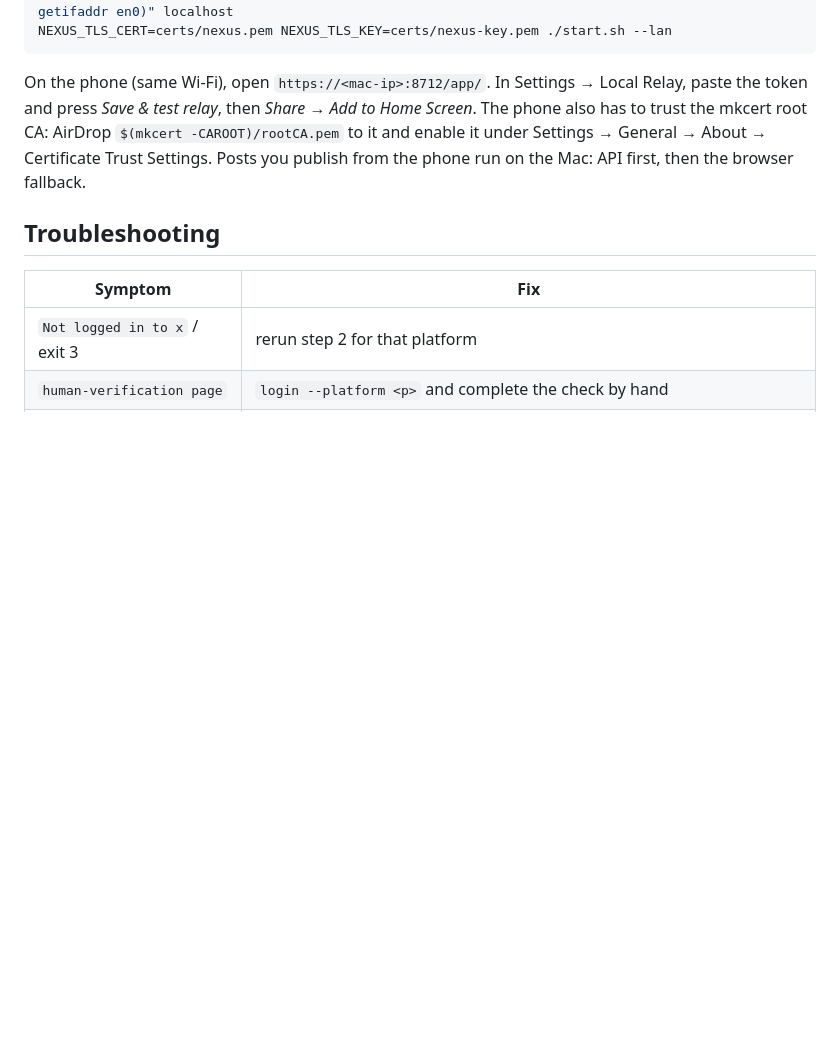
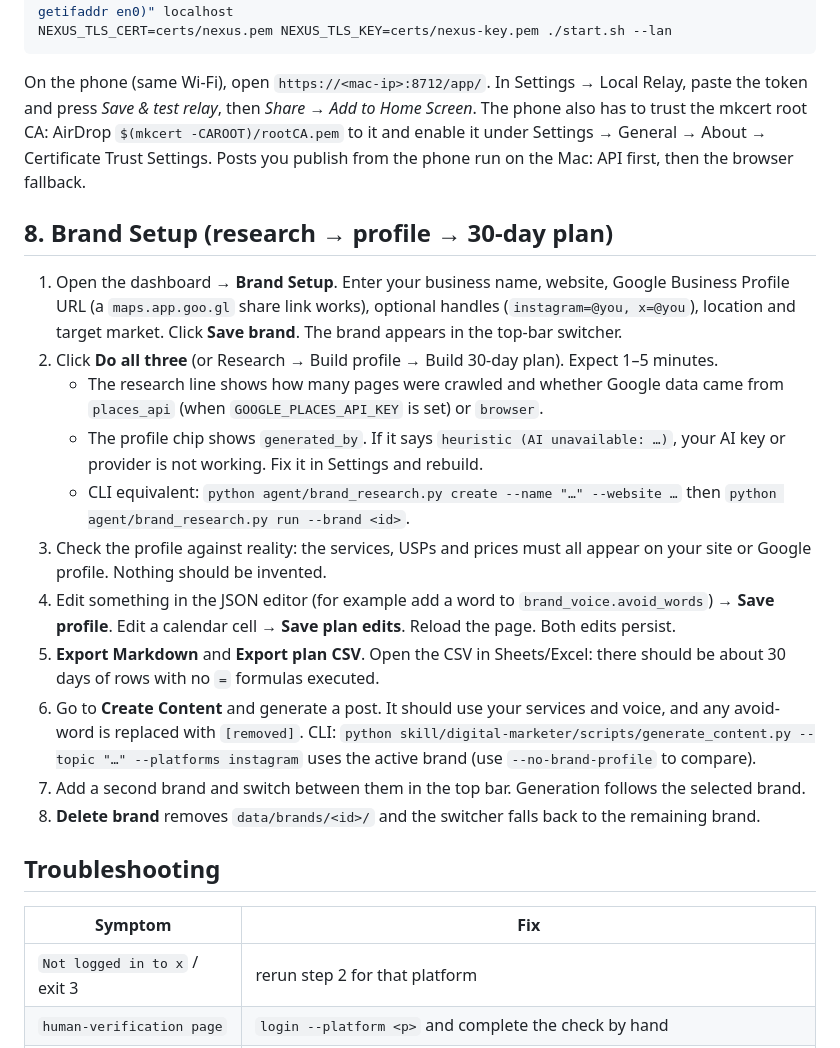
Before and after one commit to filmfolks/digital-marketing-agent, a Markdown page: TESTING.md, the part around the change. Rendered like a GitHub page; blank space fills up the shorter version.

```diff
--- a/TESTING.md
+++ b/TESTING.md
@@ -102,6 +102,24 @@ NEXUS_TLS_CERT=certs/nexus.pem NEXUS_TLS_KEY=certs/nexus-key.pem ./start.sh --la
 On the phone (same Wi-Fi), open `https://<mac-ip>:8712/app/`. In Settings → Local Relay, paste the token and press *Save & test relay*, then *Share → Add to Home Screen*. The phone also has to trust the mkcert root CA: AirDrop `$(mkcert -CAROOT)/rootCA.pem` to it and enable it under Settings → General → About → Certificate Trust Settings.
 Posts you publish from the phone run on the Mac: API first, then the browser fallback.
 
+## 8. Brand Setup (research → profile → 30-day plan)
+
+1. Open the dashboard → **Brand Setup**. Enter your business name, website, Google Business Profile URL
+   (a `maps.app.goo.gl` share link works), optional handles (`instagram=@you, x=@you`), location and target market. Click **Save brand**.
+   The brand appears in the top-bar switcher.
+2. Click **Do all three** (or Research → Build profile → Build 30-day plan). Expect 1–5 minutes.
+   - The research line shows how many pages were crawled and whether Google data came from `places_api`
+     (when `GOOGLE_PLACES_API_KEY` is set) or `browser`.
+   - The profile chip shows `generated_by`. If it says `heuristic (AI unavailable: …)`, your AI key or provider is not working. Fix it in Settings and rebuild.
+   - CLI equivalent: `python agent/brand_research.py create --name "…" --website …` then `python agent/brand_research.py run --brand <id>`.
+3. Check the profile against reality: the services, USPs and prices must all appear on your site or Google profile. Nothing should be invented.
+4. Edit something in the JSON editor (for example add a word to `brand_voice.avoid_words`) → **Save profile**. Edit a calendar cell → **Save plan edits**. Reload the page. Both edits persist.
+5. **Export Markdown** and **Export plan CSV**. Open the CSV in Sheets/Excel: there should be about 30 days of rows with no `=` formulas executed.
+6. Go to **Create Content** and generate a post. It should use your services and voice, and any avoid-word is replaced with `[removed]`.
+   CLI: `python skill/digital-marketer/scripts/generate_content.py --topic "…" --platforms instagram` uses the active brand (use `--no-brand-profile` to compare).
+7. Add a second brand and switch between them in the top bar. Generation follows the selected brand.
+8. **Delete brand** removes `data/brands/<id>/` and the switcher falls back to the remaining brand.
+
 ## Troubleshooting
 | Symptom | Fix |
 |---|---|
```
Also changed, not shown: README.md (+14 -0 lines), docs/LEAD_GEN_DESIGN.md (added, +151 -0 lines).
